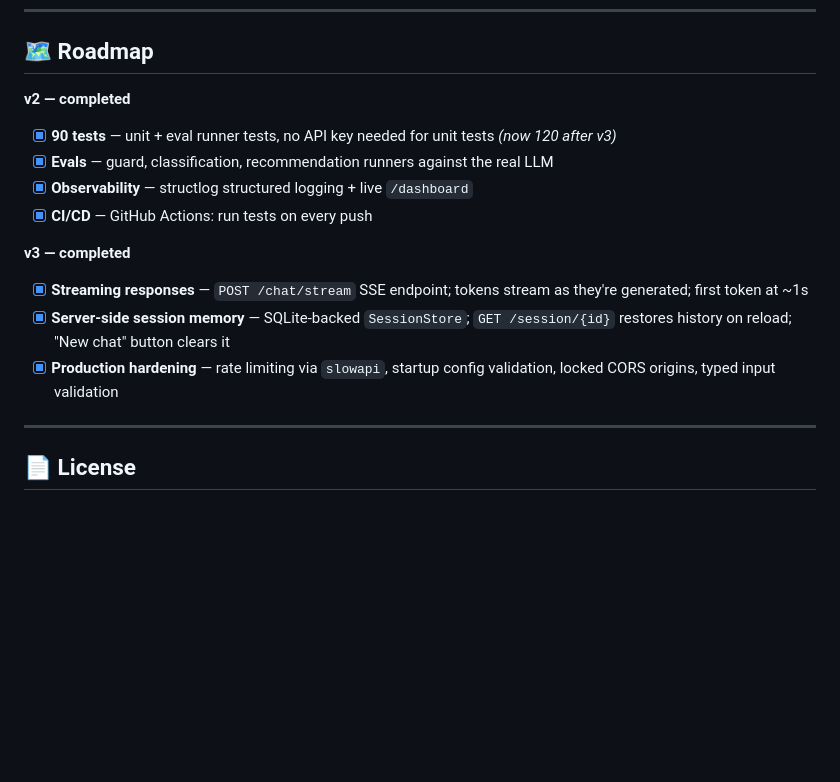
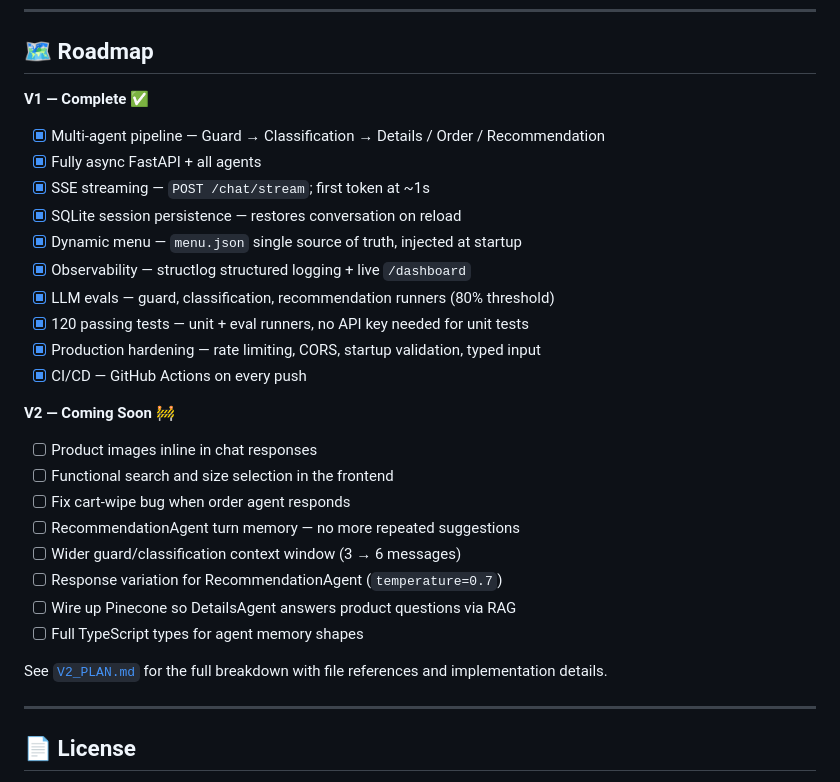
Before and after one commit to silvaxxx1/Cafe.AI, a Markdown page: README.md, the part around the change. Rendered like a GitHub page; blank space fills up the shorter version.

Commit message:
V1 ready

```diff
--- a/README.md
+++ b/README.md
@@ -364,16 +364,29 @@ Cafe.AI/
 
 ## 🗺️ Roadmap
 
-**v2 — completed**
-- [x] **90 tests** — unit + eval runner tests, no API key needed for unit tests *(now 120 after v3)*
-- [x] **Evals** — guard, classification, recommendation runners against the real LLM
-- [x] **Observability** — structlog structured logging + live `/dashboard`
-- [x] **CI/CD** — GitHub Actions: run tests on every push
+**V1 — Complete ✅**
+- [x] Multi-agent pipeline — Guard → Classification → Details / Order / Recommendation
+- [x] Fully async FastAPI + all agents
+- [x] SSE streaming — `POST /chat/stream`; first token at ~1s
+- [x] SQLite session persistence — restores conversation on reload
+- [x] Dynamic menu — `menu.json` single source of truth, injected at startup
+- [x] Observability — structlog structured logging + live `/dashboard`
+- [x] LLM evals — guard, classification, recommendation runners (80% threshold)
+- [x] 120 passing tests — unit + eval runners, no API key needed for unit tests
+- [x] Production hardening — rate limiting, CORS, startup validation, typed input
+- [x] CI/CD — GitHub Actions on every push
 
-**v3 — completed**
-- [x] **Streaming responses** — `POST /chat/stream` SSE endpoint; tokens stream as they're generated; first token at ~1s
-- [x] **Server-side session memory** — SQLite-backed `SessionStore`; `GET /session/{id}` restores history on reload; "New chat" button clears it
-- [x] **Production hardening** — rate limiting via `slowapi`, startup config validation, locked CORS origins, typed input validation
+**V2 — Coming Soon 🚧**
+- [ ] Product images inline in chat responses
+- [ ] Functional search and size selection in the frontend
+- [ ] Fix cart-wipe bug when order agent responds
+- [ ] RecommendationAgent turn memory — no more repeated suggestions
+- [ ] Wider guard/classification context window (3 → 6 messages)
+- [ ] Response variation for RecommendationAgent (`temperature=0.7`)
+- [ ] Wire up Pinecone so DetailsAgent answers product questions via RAG
+- [ ] Full TypeScript types for agent memory shapes
+
+See [`V2_PLAN.md`](../V2_PLAN.md) for the full breakdown with file references and implementation details.
 
 ---
 
```
